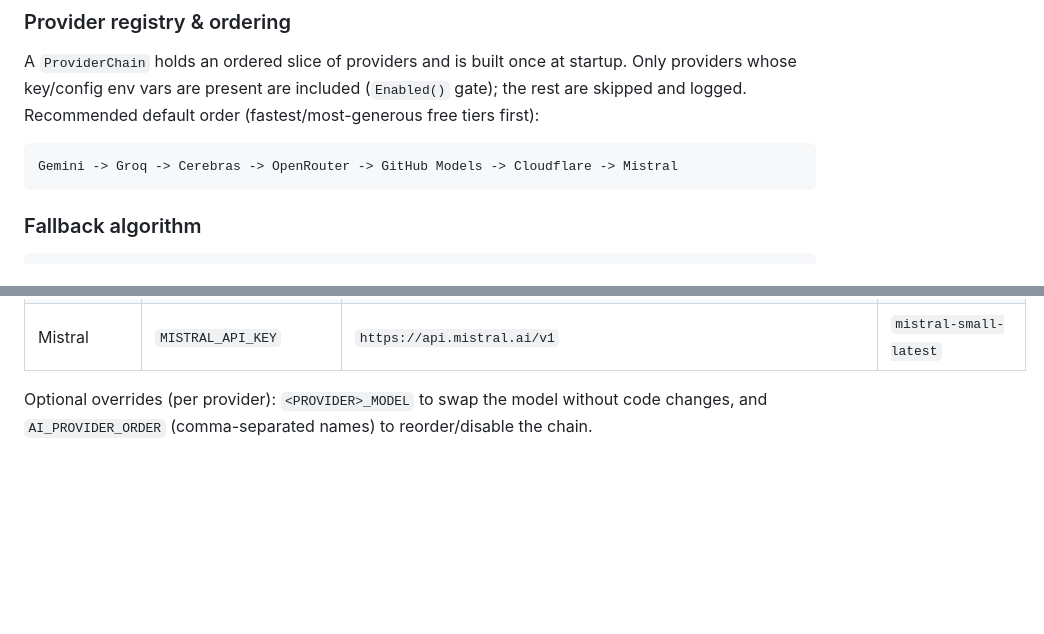
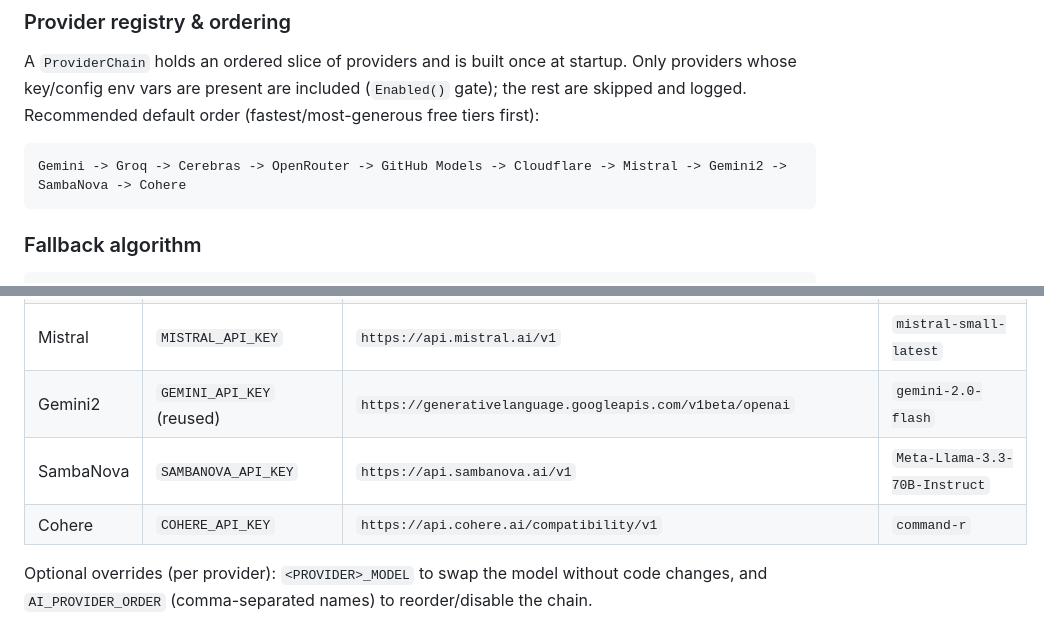
Before and after one commit to Dawoodkhorsandi/english-bot, a Markdown page: DOCS.md, 2 parts joined by grey strips. Drawn GitHub-style; blank space fills up the shorter version.

Commit message:
docs: add gemini2, sambanova, cohere to provider table

````diff
--- a/DOCS.md
+++ b/DOCS.md
@@ -584,7 +584,7 @@ the rest are skipped and logged. Recommended default order (fastest/most-generou
 free tiers first):
 
 ```
-Gemini -> Groq -> Cerebras -> OpenRouter -> GitHub Models -> Cloudflare -> Mistral
+Gemini -> Groq -> Cerebras -> OpenRouter -> GitHub Models -> Cloudflare -> Mistral -> Gemini2 -> SambaNova -> Cohere
 ```
 
 ### Fallback algorithm
@@ -622,6 +622,9 @@ that **at least one** must be configured.
 | GitHub Models | `GITHUB_MODELS_TOKEN` | `https://models.github.ai/inference` | `openai/gpt-4o-mini` |
 | Cloudflare Workers AI | `CLOUDFLARE_API_TOKEN` + `CLOUDFLARE_ACCOUNT_ID` | `https://api.cloudflare.com/client/v4/accounts/{ACCOUNT_ID}/ai/v1` | `@cf/meta/llama-3.1-8b-instruct` |
 | Mistral | `MISTRAL_API_KEY` | `https://api.mistral.ai/v1` | `mistral-small-latest` |
+| Gemini2 | `GEMINI_API_KEY` (reused) | `https://generativelanguage.googleapis.com/v1beta/openai` | `gemini-2.0-flash` |
+| SambaNova | `SAMBANOVA_API_KEY` | `https://api.sambanova.ai/v1` | `Meta-Llama-3.3-70B-Instruct` |
+| Cohere | `COHERE_API_KEY` | `https://api.cohere.ai/compatibility/v1` | `command-r` |
 
 Optional overrides (per provider): `<PROVIDER>_MODEL` to swap the model without code
 changes, and `AI_PROVIDER_ORDER` (comma-separated names) to reorder/disable the chain.
````
